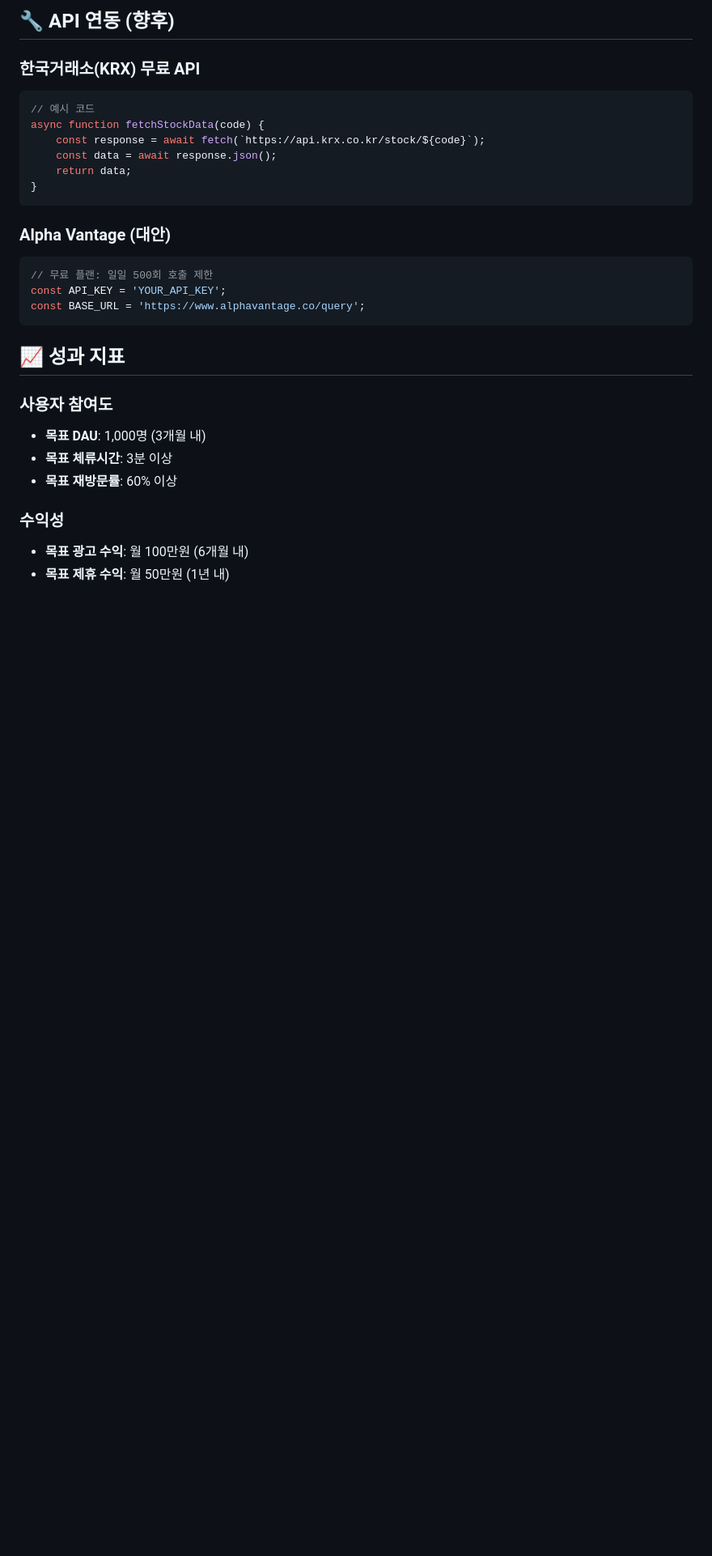
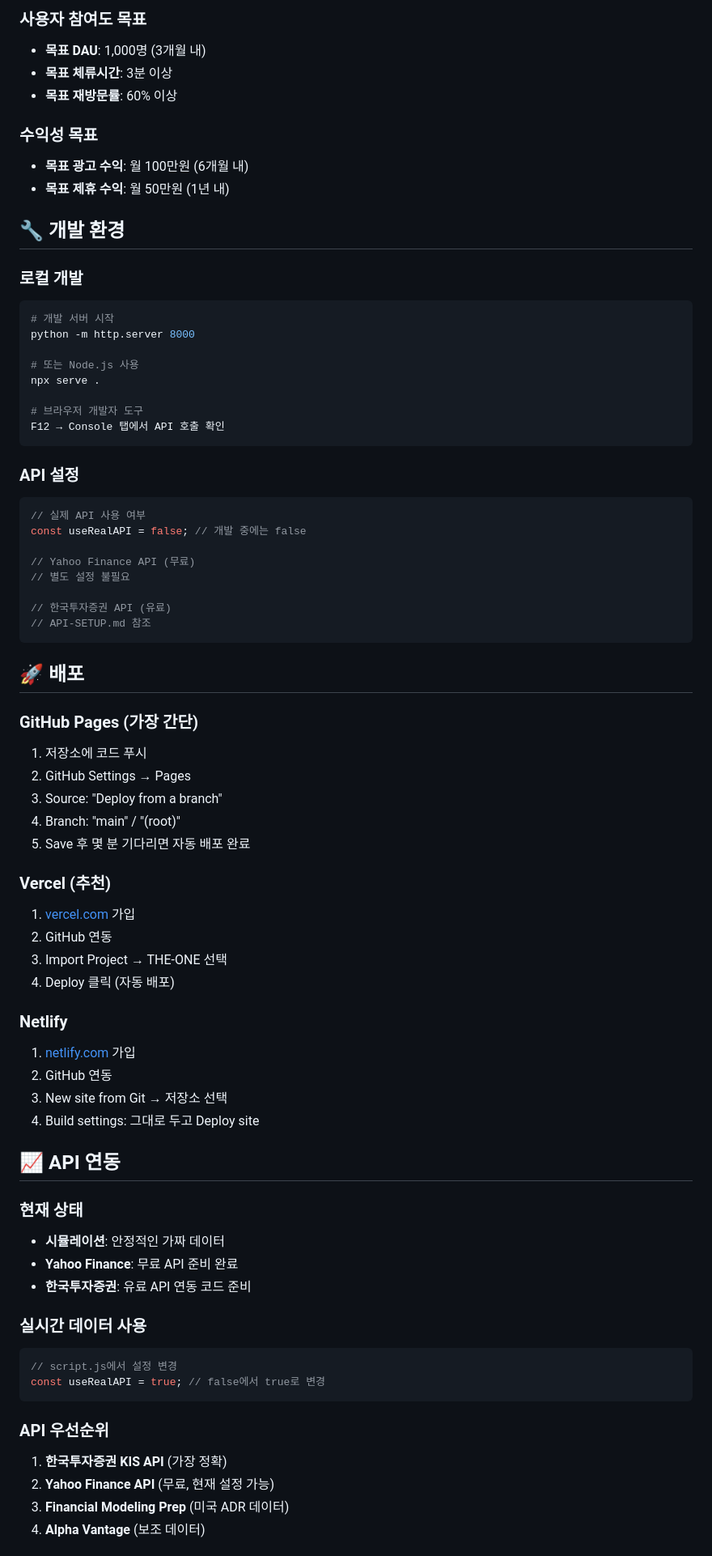
Before and after one commit to SIMHEONSEOB/THE-ONE, a Markdown page: README.md, the part around one of its changes. Shown at 81% size. Rendered like a GitHub page; blank space fills up the shorter version.

````diff
--- a/README.md
+++ b/README.md
@@ -109,31 +148,76 @@ npx serve .
 
-## 🔧 API 연동 (향후)
-
-### 한국거래소(KRX) 무료 API
-```javascript
-// 예시 코드
-async function fetchStockData(code) {
-    const response = await fetch(`https://api.krx.co.kr/stock/${code}`);
-    const data = await response.json();
-    return data;
-}
-```
-
-### Alpha Vantage (대안)
-```javascript
-// 무료 플랜: 일일 500회 호출 제한
-const API_KEY = 'YOUR_API_KEY';
-const BASE_URL = 'https://www.alphavantage.co/query';
-```
-
-## 📈 성과 지표
-
-### 사용자 참여도
+### 사용자 참여도 목표
 - **목표 DAU**: 1,000명 (3개월 내)
 - **목표 체류시간**: 3분 이상
 - **목표 재방문률**: 60% 이상
 
-### 수익성
+### 수익성 목표
 - **목표 광고 수익**: 월 100만원 (6개월 내)
 - **목표 제휴 수익**: 월 50만원 (1년 내)
 
+## 🔧 개발 환경
+
+### 로컬 개발
+```bash
+# 개발 서버 시작
+python -m http.server 8000
+
+# 또는 Node.js 사용
+npx serve .
+
+# 브라우저 개발자 도구
+F12 → Console 탭에서 API 호출 확인
+```
+
+### API 설정
+```javascript
+// 실제 API 사용 여부
+const useRealAPI = false; // 개발 중에는 false
+
+// Yahoo Finance API (무료)
+// 별도 설정 불필요
+
+// 한국투자증권 API (유료)
+// API-SETUP.md 참조
+```
+
+## 🚀 배포
+
+### GitHub Pages (가장 간단)
+1. 저장소에 코드 푸시
+2. GitHub Settings → Pages
+3. Source: "Deploy from a branch"
+4. Branch: "main" / "(root)"
+5. Save 후 몇 분 기다리면 자동 배포 완료
+
+### Vercel (추천)
+1. [vercel.com](https://vercel.com/) 가입
+2. GitHub 연동
+3. Import Project → THE-ONE 선택
+4. Deploy 클릭 (자동 배포)
+
+### Netlify
+1. [netlify.com](https://netlify.com/) 가입
+2. GitHub 연동
+3. New site from Git → 저장소 선택
+4. Build settings: 그대로 두고 Deploy site
+
+## 📈 API 연동
+
+### 현재 상태
+- **시뮬레이션**: 안정적인 가짜 데이터
+- **Yahoo Finance**: 무료 API 준비 완료
+- **한국투자증권**: 유료 API 연동 코드 준비
+
+### 실시간 데이터 사용
+```javascript
+// script.js에서 설정 변경
+const useRealAPI = true; // false에서 true로 변경
+```
+
+### API 우선순위
+1. **한국투자증권 KIS API** (가장 정확)
+2. **Yahoo Finance API** (무료, 현재 설정 가능)
+3. **Financial Modeling Prep** (미국 ADR 데이터)
+4. **Alpha Vantage** (보조 데이터)
+
````
Also changed, not shown: other parts of README.md (+167 -61 lines).
